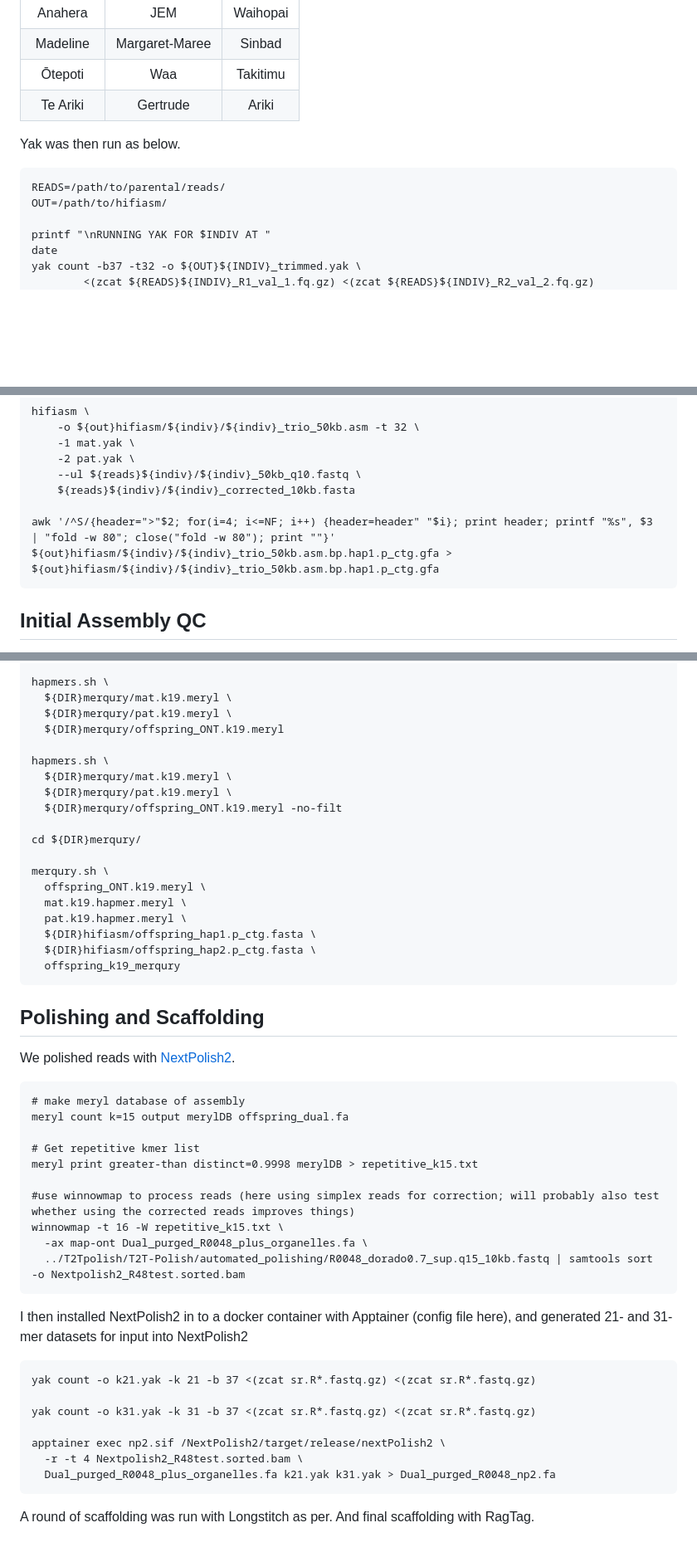
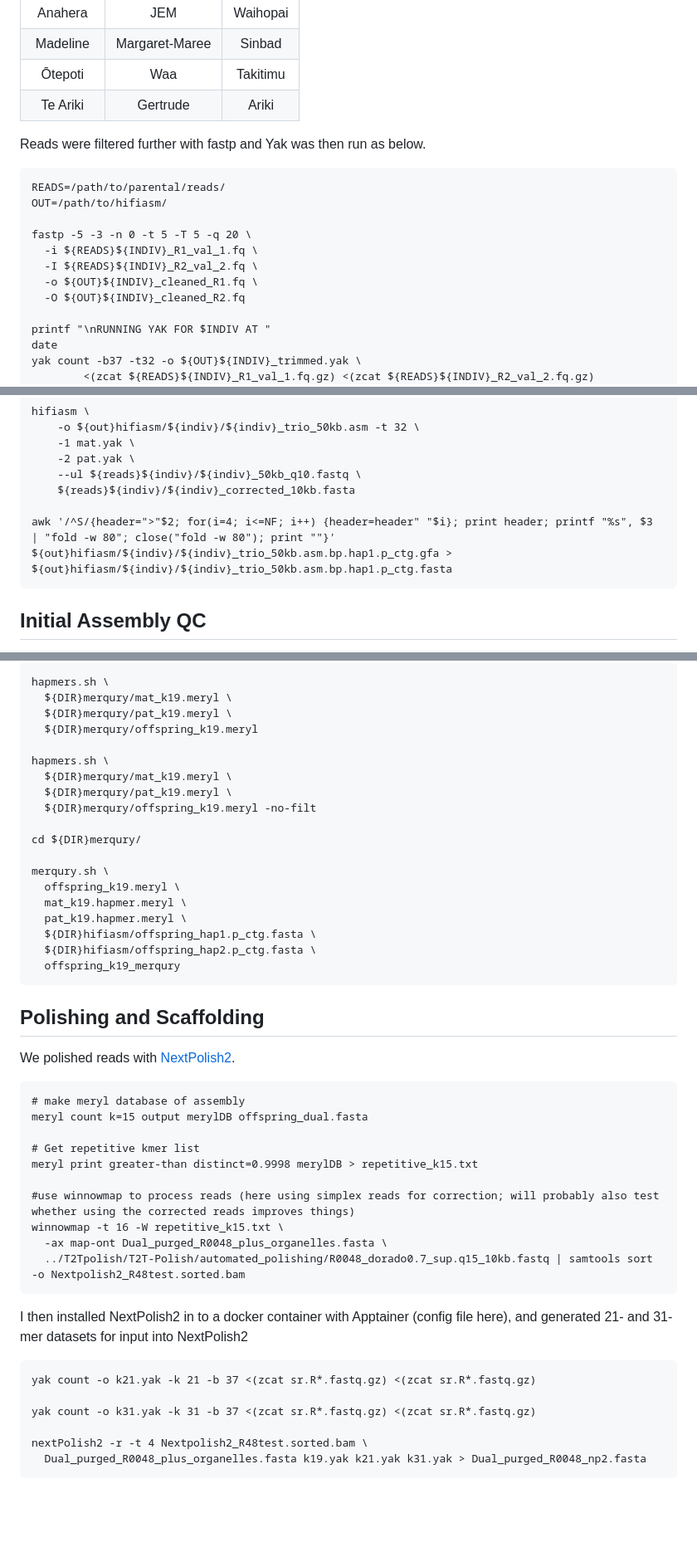
Before and after one commit to janawold1/2026_S_nereis_Cons_Gen, a Markdown page: 01_Genome_Assembly.md, 3 parts joined by grey strips. Shown: that part at 83% size. Drawn GitHub-style; blank space fills up the shorter version.

````diff
--- a/01_Genome_Assembly.md
+++ b/01_Genome_Assembly.md
@@ -8,10 +8,16 @@ We used [HiFiasm](https://github.com/chhylp123/hifiasm) vX.X to generate *de nov
 |   Ōtepoti  |        Waa     | Takitimu |
 |  Te Ariki  |     Gertrude   |   Ariki  |
 
-Yak was then run as below.
+Reads were filtered further with fastp and Yak was then run as below.
 ```
 READS=/path/to/parental/reads/
 OUT=/path/to/hifiasm/
+
+fastp -5 -3 -n 0 -t 5 -T 5 -q 20 \
+  -i ${READS}${INDIV}_R1_val_1.fq \
+  -I ${READS}${INDIV}_R2_val_2.fq \
+  -o ${OUT}${INDIV}_cleaned_R1.fq \
+  -O ${OUT}${INDIV}_cleaned_R2.fq
 
 printf "\nRUNNING YAK FOR $INDIV AT "
 date
@@ -36,7 +42,7 @@ hifiasm \
     --ul ${reads}${indiv}/${indiv}_50kb_q10.fastq \
     ${reads}${indiv}/${indiv}_corrected_10kb.fasta
 
-awk '/^S/{header=">"$2; for(i=4; i<=NF; i++) {header=header" "$i}; print header; printf "%s", $3 | "fold -w 80"; close("fold -w 80"); print ""}' ${out}hifiasm/${indiv}/${indiv}_trio_50kb.asm.bp.hap1.p_ctg.gfa > ${out}hifiasm/${indiv}/${indiv}_trio_50kb.asm.bp.hap1.p_ctg.gfa
+awk '/^S/{header=">"$2; for(i=4; i<=NF; i++) {header=header" "$i}; print header; printf "%s", $3 | "fold -w 80"; close("fold -w 80"); print ""}' ${out}hifiasm/${indiv}/${indiv}_trio_50kb.asm.bp.hap1.p_ctg.gfa > ${out}hifiasm/${indiv}/${indiv}_trio_50kb.asm.bp.hap1.p_ctg.fasta
 ```
 
 ## Initial Assembly QC
@@ -55,21 +61,21 @@ meryl count k=19 threads=32 memory=32 \
   output ${DIR}merqury/offspring_ONT.k19.meryl
 
 hapmers.sh \
-  ${DIR}merqury/mat.k19.meryl \
-  ${DIR}merqury/pat.k19.meryl \
-  ${DIR}merqury/offspring_ONT.k19.meryl
+  ${DIR}merqury/mat_k19.meryl \
+  ${DIR}merqury/pat_k19.meryl \
+  ${DIR}merqury/offspring_k19.meryl
 
 hapmers.sh \
-  ${DIR}merqury/mat.k19.meryl \
-  ${DIR}merqury/pat.k19.meryl \
-  ${DIR}merqury/offspring_ONT.k19.meryl -no-filt
+  ${DIR}merqury/mat_k19.meryl \
+  ${DIR}merqury/pat_k19.meryl \
+  ${DIR}merqury/offspring_k19.meryl -no-filt
 
 cd ${DIR}merqury/
 
 merqury.sh \
-  offspring_ONT.k19.meryl \
-  mat.k19.hapmer.meryl \
-  pat.k19.hapmer.meryl \
+  offspring_k19.meryl \
+  mat_k19.hapmer.meryl \
+  pat_k19.hapmer.meryl \
   ${DIR}hifiasm/offspring_hap1.p_ctg.fasta \
   ${DIR}hifiasm/offspring_hap2.p_ctg.fasta \
   offspring_k19_merqury
@@ -79,14 +85,14 @@ merqury.sh \
 We polished reads with [NextPolish2](https://github.com/Nextomics/NextPolish2).
 ```
 # make meryl database of assembly
-meryl count k=15 output merylDB offspring_dual.fa
+meryl count k=15 output merylDB offspring_dual.fasta
 
 # Get repetitive kmer list
 meryl print greater-than distinct=0.9998 merylDB > repetitive_k15.txt
 
 #use winnowmap to process reads (here using simplex reads for correction; will probably also test whether using the corrected reads improves things)
 winnowmap -t 16 -W repetitive_k15.txt \
-  -ax map-ont Dual_purged_R0048_plus_organelles.fa \
+  -ax map-ont Dual_purged_R0048_plus_organelles.fasta \
   ../T2Tpolish/T2T-Polish/automated_polishing/R0048_dorado0.7_sup.q15_10kb.fastq | samtools sort -o Nextpolish2_R48test.sorted.bam
 ```
 I then installed NextPolish2 in to a docker container with Apptainer (config file here), and generated 21- and 31-mer datasets for input into NextPolish2
@@ -95,8 +101,6 @@ yak count -o k21.yak -k 21 -b 37 <(zcat sr.R*.fastq.gz) <(zcat sr.R*.fastq.gz)
 
 yak count -o k31.yak -k 31 -b 37 <(zcat sr.R*.fastq.gz) <(zcat sr.R*.fastq.gz)
 
-apptainer exec np2.sif /NextPolish2/target/release/nextPolish2 \
-  -r -t 4 Nextpolish2_R48test.sorted.bam \
-  Dual_purged_R0048_plus_organelles.fa k21.yak k31.yak > Dual_purged_R0048_np2.fa
+nextPolish2 -r -t 4 Nextpolish2_R48test.sorted.bam \
+  Dual_purged_R0048_plus_organelles.fasta k19.yak k21.yak k31.yak > Dual_purged_R0048_np2.fasta
 ```
-A round of scaffolding was run with Longstitch as per. And final scaffolding with RagTag.
````
